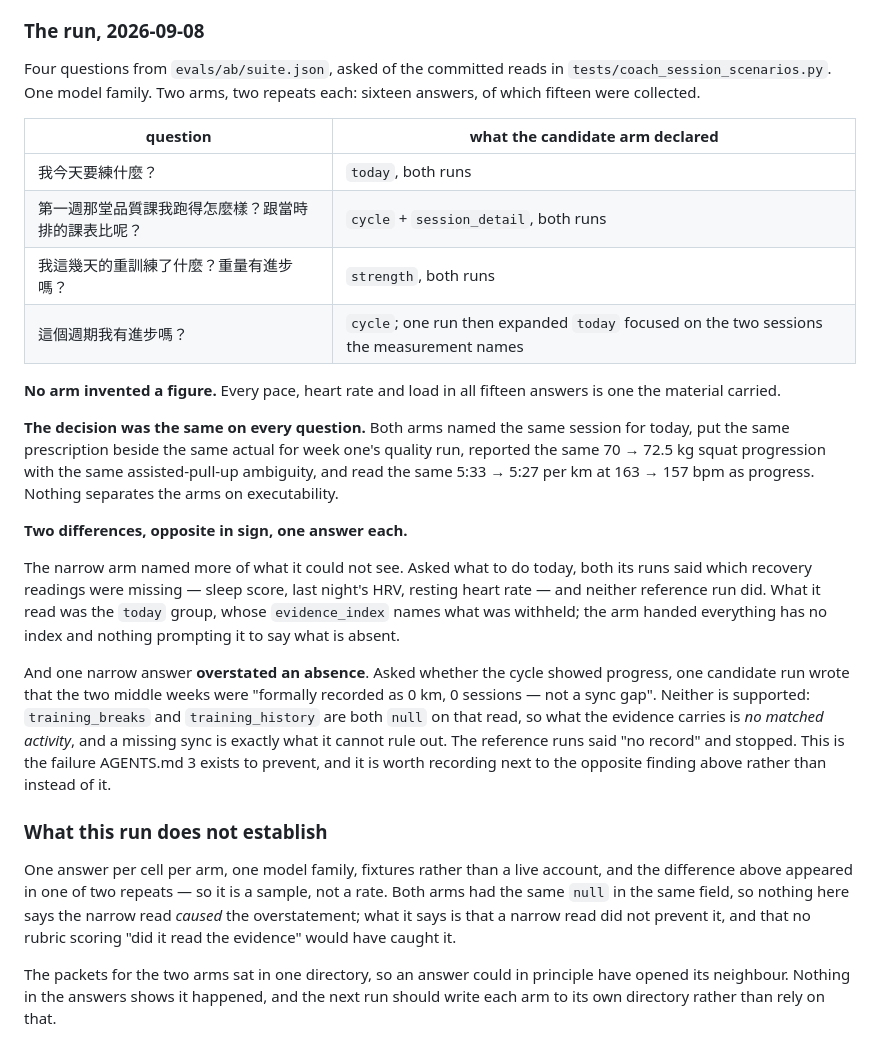
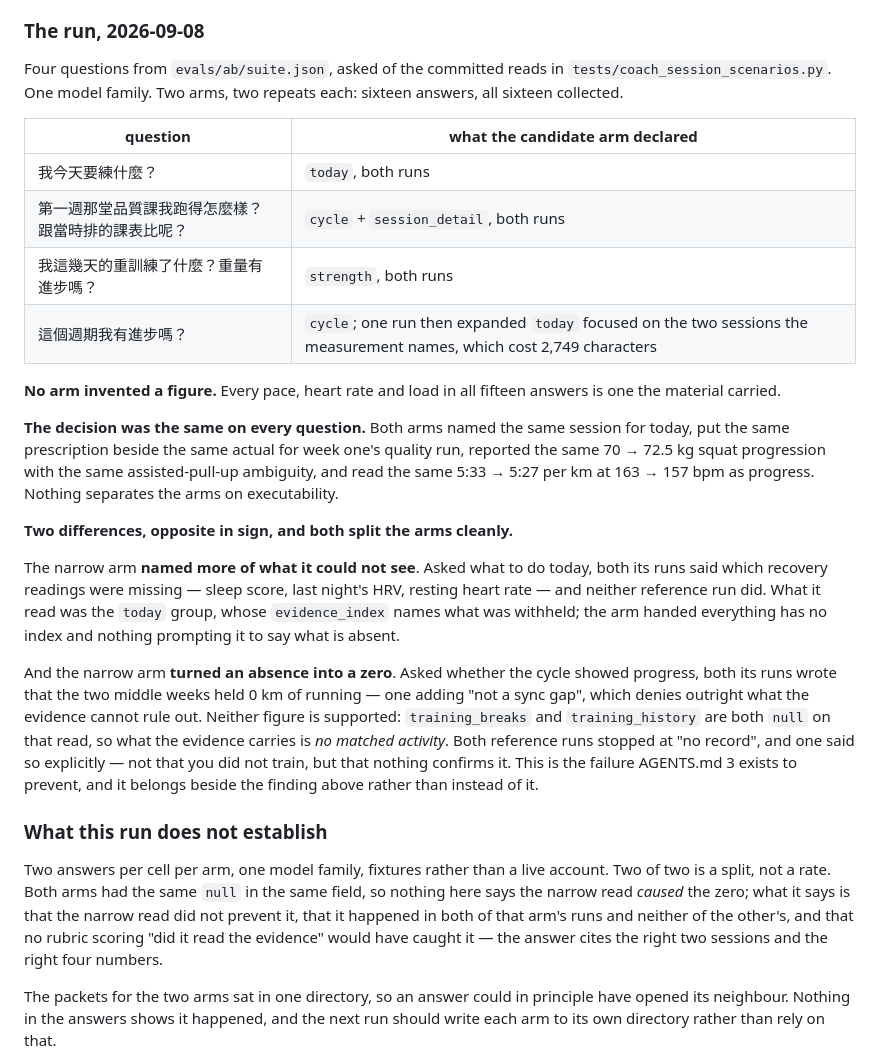
Before and after one commit to atomchung/long-run-hybrid-coach, a Markdown page: docs/decision-evidence.md, the part around the change. Drawn GitHub-style.

Commit message:
The sixteenth answer arrived, and it sharpens the finding
The last candidate run came in after the section was written. It expanded
with a focus, answered from 2,749 characters of it, and repeated the same
overstatement its sibling made: the two middle weeks reported as 0 km of
running, where `training_breaks` and `training_history` are both null.

So it is two of two on that arm, and zero of two on the other -- a split
rather than the single answer the section first recorded. Corrected here,
along with the count: sixteen of sixteen collected, not fifteen.

What it does not become is a rate. Two answers per cell is still two.

Co-Authored-By: Claude Opus 5 <noreply@anthropic.com>

```diff
--- a/docs/decision-evidence.md
+++ b/docs/decision-evidence.md
@@ -763,14 +763,14 @@ cannot answer coaching questions; the repository may not call a model
 
 Four questions from `evals/ab/suite.json`, asked of the committed reads in
 `tests/coach_session_scenarios.py`. One model family. Two arms, two repeats
-each: sixteen answers, of which fifteen were collected.
+each: sixteen answers, all sixteen collected.
 
 | question | what the candidate arm declared |
 | --- | --- |
 | 我今天要練什麼？ | `today`, both runs |
 | 第一週那堂品質課我跑得怎麼樣？跟當時排的課表比呢？ | `cycle` + `session_detail`, both runs |
 | 我這幾天的重訓練了什麼？重量有進步嗎？ | `strength`, both runs |
-| 這個週期我有進步嗎？ | `cycle`; one run then expanded `today` focused on the two sessions the measurement names |
+| 這個週期我有進步嗎？ | `cycle`; one run then expanded `today` focused on the two sessions the measurement names, which cost 2,749 characters |
 
 **No arm invented a figure.** Every pace, heart rate and load in all fifteen
 answers is one the material carried.
@@ -781,31 +781,33 @@ one's quality run, reported the same 70 → 72.5 kg squat progression with the
 same assisted-pull-up ambiguity, and read the same 5:33 → 5:27 per km at 163 →
 157 bpm as progress. Nothing separates the arms on executability.
 
-**Two differences, opposite in sign, one answer each.**
+**Two differences, opposite in sign, and both split the arms cleanly.**
 
-The narrow arm named more of what it could not see. Asked what to do today, both
-its runs said which recovery readings were missing — sleep score, last night's
-HRV, resting heart rate — and neither reference run did. What it read was the
-`today` group, whose `evidence_index` names what was withheld; the arm handed
-everything has no index and nothing prompting it to say what is absent.
+The narrow arm **named more of what it could not see**. Asked what to do today,
+both its runs said which recovery readings were missing — sleep score, last
+night's HRV, resting heart rate — and neither reference run did. What it read
+was the `today` group, whose `evidence_index` names what was withheld; the arm
+handed everything has no index and nothing prompting it to say what is absent.
 
-And one narrow answer **overstated an absence**. Asked whether the cycle showed
-progress, one candidate run wrote that the two middle weeks were "formally
-recorded as 0 km, 0 sessions — not a sync gap". Neither is supported:
-`training_breaks` and `training_history` are both `null` on that read, so what
-the evidence carries is *no matched activity*, and a missing sync is exactly
-what it cannot rule out. The reference runs said "no record" and stopped. This
-is the failure AGENTS.md 3 exists to prevent, and it is worth recording next to
-the opposite finding above rather than instead of it.
+And the narrow arm **turned an absence into a zero**. Asked whether the cycle
+showed progress, both its runs wrote that the two middle weeks held 0 km of
+running — one adding "not a sync gap", which denies outright what the evidence
+cannot rule out. Neither figure is supported: `training_breaks` and
+`training_history` are both `null` on that read, so what the evidence carries is
+*no matched activity*. Both reference runs stopped at "no record", and one said
+so explicitly — not that you did not train, but that nothing confirms it. This is
+the failure AGENTS.md 3 exists to prevent, and it belongs beside the finding
+above rather than instead of it.
 
 ### What this run does not establish
 
-One answer per cell per arm, one model family, fixtures rather than a live
-account, and the difference above appeared in one of two repeats — so it is a
-sample, not a rate. Both arms had the same `null` in the same field, so nothing
-here says the narrow read *caused* the overstatement; what it says is that a
-narrow read did not prevent it, and that no rubric scoring "did it read the
-evidence" would have caught it.
+Two answers per cell per arm, one model family, fixtures rather than a live
+account. Two of two is a split, not a rate. Both arms had the same `null` in the
+same field, so nothing here says the narrow read *caused* the zero; what it says
+is that the narrow read did not prevent it, that it happened in both of that
+arm's runs and neither of the other's, and that no rubric scoring "did it read
+the evidence" would have caught it — the answer cites the right two sessions and
+the right four numbers.
 
 The packets for the two arms sat in one directory, so an answer could in
 principle have opened its neighbour. Nothing in the answers shows it happened,
```
